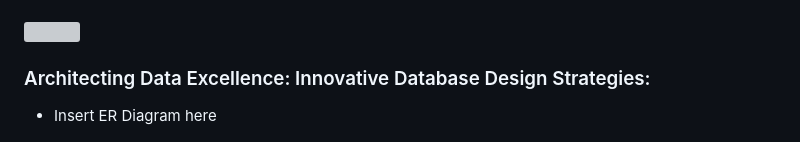
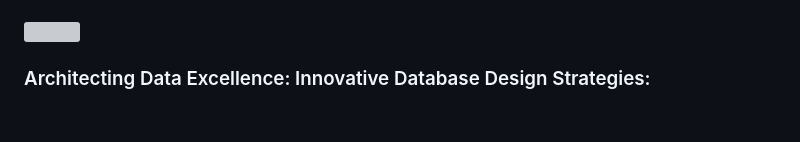
Before and after one commit to MhaamadAli/Cue-App, a Markdown page: README.md, the part around one of its changes. Rendered like a GitHub page; blank space fills up the shorter version; grey boxes are pictures that could not be loaded.

```diff
--- a/README.md
+++ b/README.md
@@ -49,8 +49,6 @@
 <img src="./readme/title5.svg"/>
 
 ###  Architecting Data Excellence: Innovative Database Design Strategies:
-
-- Insert ER Diagram here
 
 ![ERD](./readme/demo/databaseERD.png)
 
```
Also changed, not shown: other parts of README.md (+6 -6 lines).
